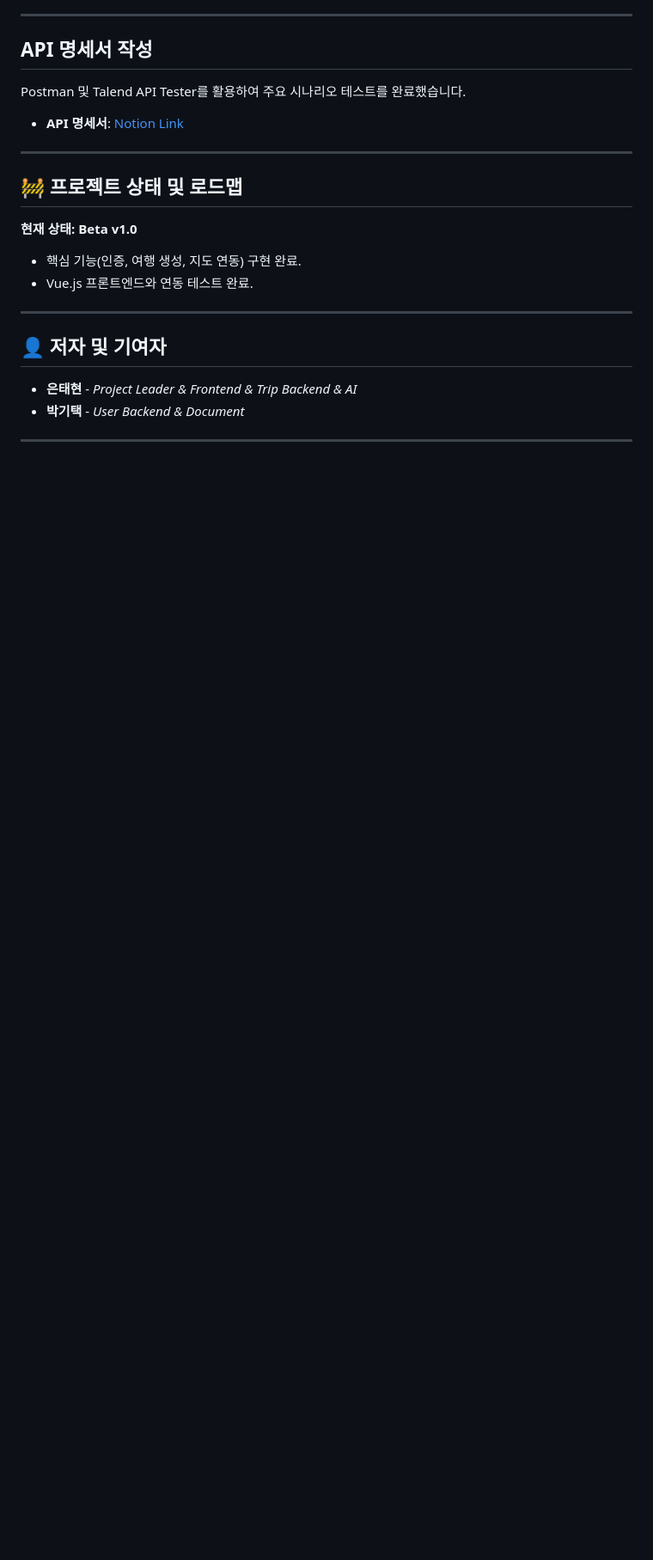
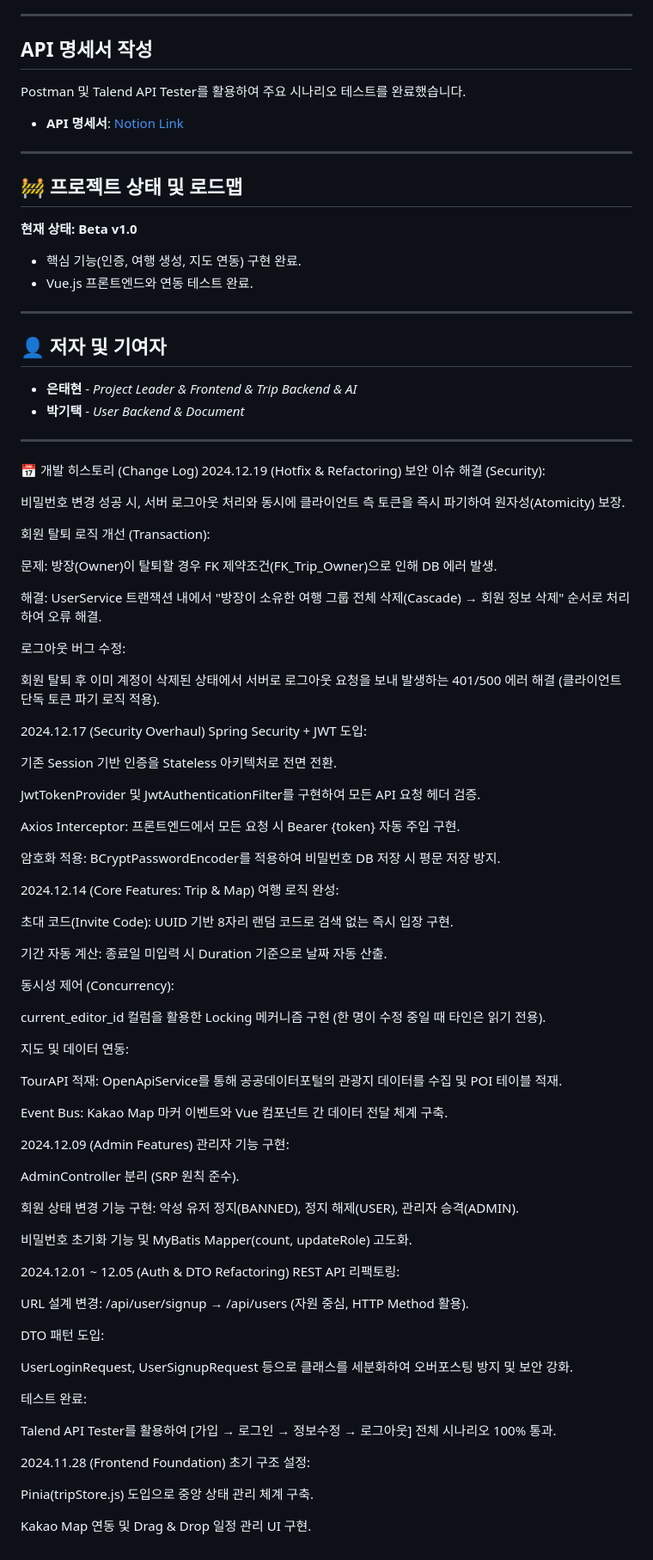
Before and after one commit to Taeyum/ssafy_gitaek_a_nolja, a Markdown page: README.md, the part around the change printed below. Shown: that part at 86% size. Rendered like a GitHub page; blank space fills up the shorter version.

```diff
--- a/README.md
+++ b/README.md
@@ -101,3 +101,76 @@ Postman 및 Talend API Tester를 활용하여 주요 시나리오 테스트를
 * **박기택** - *User Backend & Document*
 
 ---
+
+📅 개발 히스토리 (Change Log)
+2024.12.19 (Hotfix & Refactoring)
+보안 이슈 해결 (Security):
+
+비밀번호 변경 성공 시, 서버 로그아웃 처리와 동시에 클라이언트 측 토큰을 즉시 파기하여 원자성(Atomicity) 보장.
+
+회원 탈퇴 로직 개선 (Transaction):
+
+문제: 방장(Owner)이 탈퇴할 경우 FK 제약조건(FK_Trip_Owner)으로 인해 DB 에러 발생.
+
+해결: UserService 트랜잭션 내에서 "방장이 소유한 여행 그룹 전체 삭제(Cascade) → 회원 정보 삭제" 순서로 처리하여 오류 해결.
+
+로그아웃 버그 수정:
+
+회원 탈퇴 후 이미 계정이 삭제된 상태에서 서버로 로그아웃 요청을 보내 발생하는 401/500 에러 해결 (클라이언트 단독 토큰 파기 로직 적용).
+
+2024.12.17 (Security Overhaul)
+Spring Security + JWT 도입:
+
+기존 Session 기반 인증을 Stateless 아키텍처로 전면 전환.
+
+JwtTokenProvider 및 JwtAuthenticationFilter를 구현하여 모든 API 요청 헤더 검증.
+
+Axios Interceptor: 프론트엔드에서 모든 요청 시 Bearer {token} 자동 주입 구현.
+
+암호화 적용: BCryptPasswordEncoder를 적용하여 비밀번호 DB 저장 시 평문 저장 방지.
+
+2024.12.14 (Core Features: Trip & Map)
+여행 로직 완성:
+
+초대 코드(Invite Code): UUID 기반 8자리 랜덤 코드로 검색 없는 즉시 입장 구현.
+
+기간 자동 계산: 종료일 미입력 시 Duration 기준으로 날짜 자동 산출.
+
+동시성 제어 (Concurrency):
+
+current_editor_id 컬럼을 활용한 Locking 메커니즘 구현 (한 명이 수정 중일 때 타인은 읽기 전용).
+
+지도 및 데이터 연동:
+
+TourAPI 적재: OpenApiService를 통해 공공데이터포털의 관광지 데이터를 수집 및 POI 테이블 적재.
+
+Event Bus: Kakao Map 마커 이벤트와 Vue 컴포넌트 간 데이터 전달 체계 구축.
+
+2024.12.09 (Admin Features)
+관리자 기능 구현:
+
+AdminController 분리 (SRP 원칙 준수).
+
+회원 상태 변경 기능 구현: 악성 유저 정지(BANNED), 정지 해제(USER), 관리자 승격(ADMIN).
+
+비밀번호 초기화 기능 및 MyBatis Mapper(count, updateRole) 고도화.
+
+2024.12.01 ~ 12.05 (Auth & DTO Refactoring)
+REST API 리팩토링:
+
+URL 설계 변경: /api/user/signup → /api/users (자원 중심, HTTP Method 활용).
+
+DTO 패턴 도입:
+
+UserLoginRequest, UserSignupRequest 등으로 클래스를 세분화하여 오버포스팅 방지 및 보안 강화.
+
+테스트 완료:
+
+Talend API Tester를 활용하여 [가입 → 로그인 → 정보수정 → 로그아웃] 전체 시나리오 100% 통과.
+
+2024.11.28 (Frontend Foundation)
+초기 구조 설정:
+
+Pinia(tripStore.js) 도입으로 중앙 상태 관리 체계 구축.
+
+Kakao Map 연동 및 Drag & Drop 일정 관리 UI 구현.
```
Also changed, not shown: other parts of README.md (+1 -1 lines).
